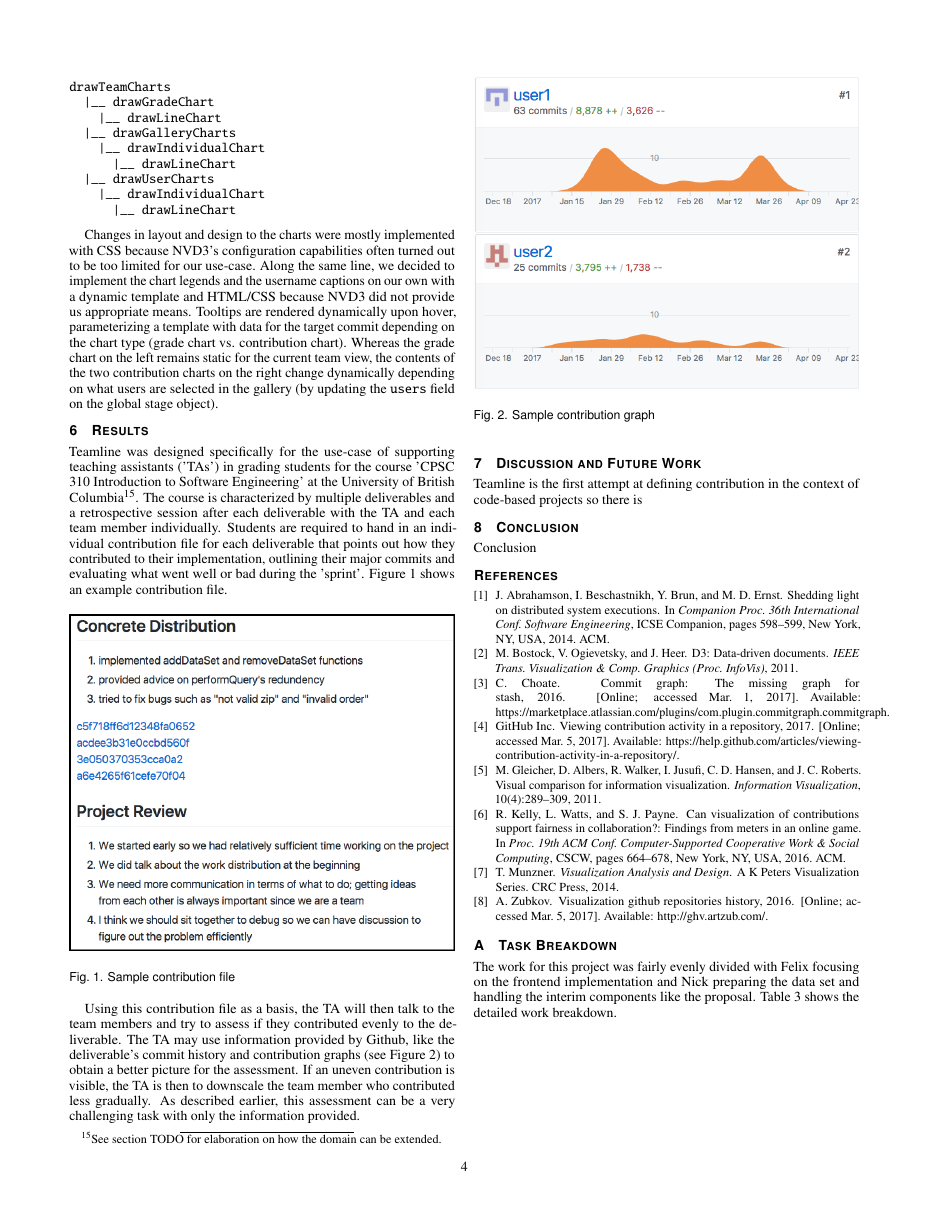
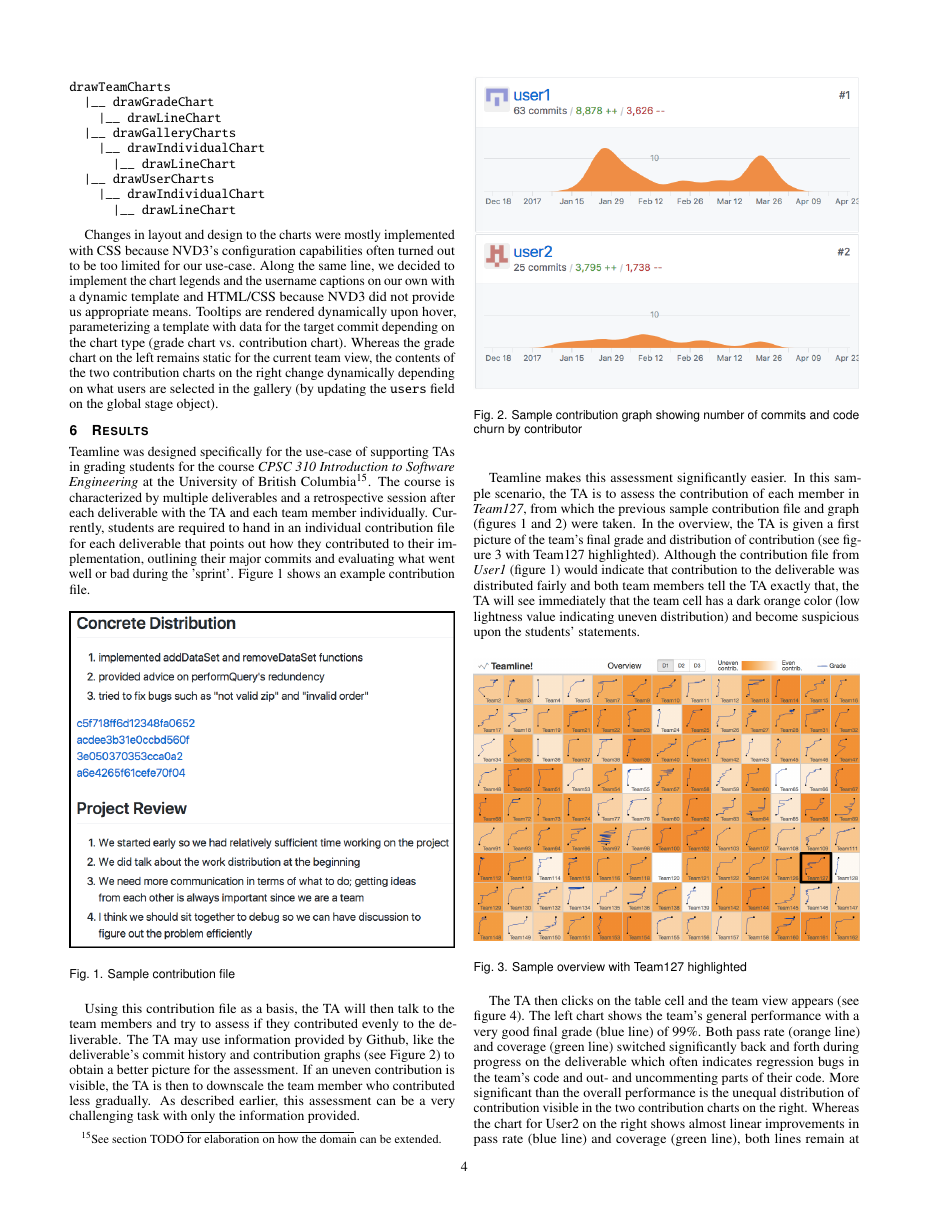
Before and after one commit to nashid/teamline, a LaTeX document (paper/manifest.tex, which reads paper/sections/results.tex): page 4 of 5. Compiled offline with pdfLaTeX.

Commit message:
results: finished first version

```diff
--- a/paper/sections/results.tex
+++ b/paper/sections/results.tex
@@ -5,7 +5,7 @@
 
 \begin{document}
 
-Teamline was designed specifically for the use-case of supporting teaching assistants ('TAs') in grading students for the course 'CPSC 310 Introduction to Software Engineering' at the University of British Columbia\footnote{See section TODO for elaboration on how the domain can be extended.}. The course is characterized by multiple deliverables and a retrospective session after each deliverable with the TA and each team member individually. Students are required to hand in an individual contribution file for each deliverable that points out how they contributed to their implementation, outlining their major commits and evaluating what went well or bad during the 'sprint'. Figure~\ref{fig:sample-contribution-file} shows an example contribution file.
+Teamline was designed specifically for the use-case of supporting TAs in grading students for the course \textit{CPSC 310 Introduction to Software Engineering} at the University of British Columbia\footnote{See section TODO for elaboration on how the domain can be extended.}. The course is characterized by multiple deliverables and a retrospective session after each deliverable with the TA and each team member individually. Currently, students are required to hand in an individual contribution file for each deliverable that points out how they contributed to their implementation, outlining their major commits and evaluating what went well or bad during the 'sprint'. Figure~\ref{fig:sample-contribution-file} shows an example contribution file.
 
 \begin{figure}[h]
   \centering
@@ -19,6 +19,17 @@ Using this contribution file as a basis, the TA will then talk to the team membe
 \begin{figure}[h]
   \centering
   \includegraphics[width=\linewidth]{sample-contribution-graph}
-  \caption{Sample contribution graph}
+  \caption{Sample contribution graph showing number of commits and code churn by contributor}
   \label{fig:sample-contribution-graph}
 \end{figure}
+
+Teamline makes this assessment significantly easier. In this sample scenario, the TA is to assess the contribution of each member in \textit{Team127}, from which the previous sample contribution file and graph (figures~\ref{fig:sample-contribution-file} and~\ref{fig:sample-contribution-graph}) were taken. In the overview, the TA is given a first picture of the team's final grade and distribution of contribution (see figure~\ref{fig:sample-overview} with Team127 highlighted). Although the contribution file from \textit{User1} (figure~\ref{fig:sample-contribution-file}) would indicate that contribution to the deliverable was distributed fairly and both team members tell the TA exactly that, the TA will see immediately that the team cell has a dark orange color (low lightness value indicating uneven distribution) and become suspicious upon the students' statements.
+
+\begin{figure}[h]
+  \centering
+  \includegraphics[width=\linewidth]{sample-overview}
+  \caption{Sample overview with Team127 highlighted}
+  \label{fig:sample-overview}
+\end{figure}
+
+The TA then clicks on the table cell and the team view appears (see figure~\ref{fig:sample-teamview}). The left chart shows the team's general performance with a very good final grade (blue line) of 99\%. Both pass rate (orange line) and coverage (green line) switched significantly back and forth during progress on the deliverable which often indicates regression bugs in the team's code and out- and uncommenting parts of their code. More significant than the overall performance is the unequal distribution of contribution visible in the two contribution charts on the right. Whereas the chart for User2 on the right shows almost linear improvements in pass rate (blue line) and coverage (green line), both lines remain at 0\% on the y-axis for User1 on the left side. This indicates that -- by bare numbers -- User1 was not responsible for any improvements on pass rate and coverage in this deliverable and contribution was highly uneven. The charts also tell that User1 is the author of only 4 commits while User2 is responsible for 16 commits, which is another indicator for uneven contribution.
```
Also changed, not shown: paper/images/sample-overview.png (added), paper/images/sample-teamview.png (added), paper/sections/results.tex (9 more changed lines).
